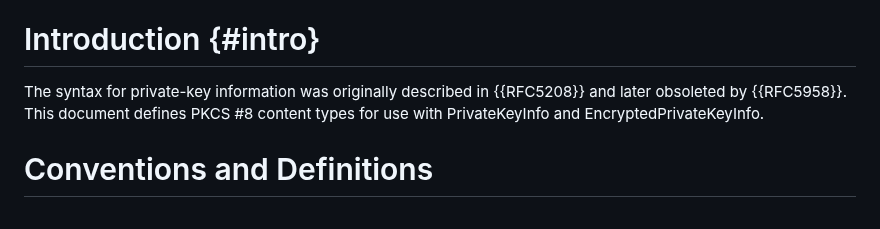
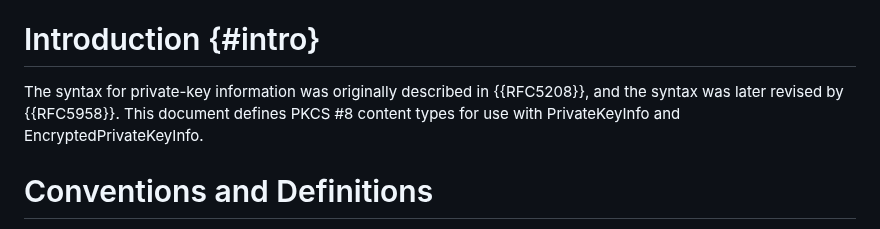
Before and after one commit to lamps-wg/pkcs8-PriKeyInfoCt, a Markdown page: draft-ietf-lamps-pkcs8-prikeyinfo-contenttypes.md, the part around the change. Rendered like a GitHub page.

Commit message:
Update intro
Avoid "obsoleted" in the intro

```diff
--- a/draft-ietf-lamps-pkcs8-prikeyinfo-contenttypes.md
+++ b/draft-ietf-lamps-pkcs8-prikeyinfo-contenttypes.md
@@ -51,8 +51,8 @@ RFC 5958.
 
 # Introduction {#intro}
 
-The syntax for private-key information was originally described in {{RFC5208}} and
-later obsoleted by {{RFC5958}}. This document defines PKCS #8 content types for
+The syntax for private-key information was originally described in {{RFC5208}}, and
+the syntax was later revised by {{RFC5958}}. This document defines PKCS #8 content types for
 use with PrivateKeyInfo and EncryptedPrivateKeyInfo.
 
 # Conventions and Definitions
```
